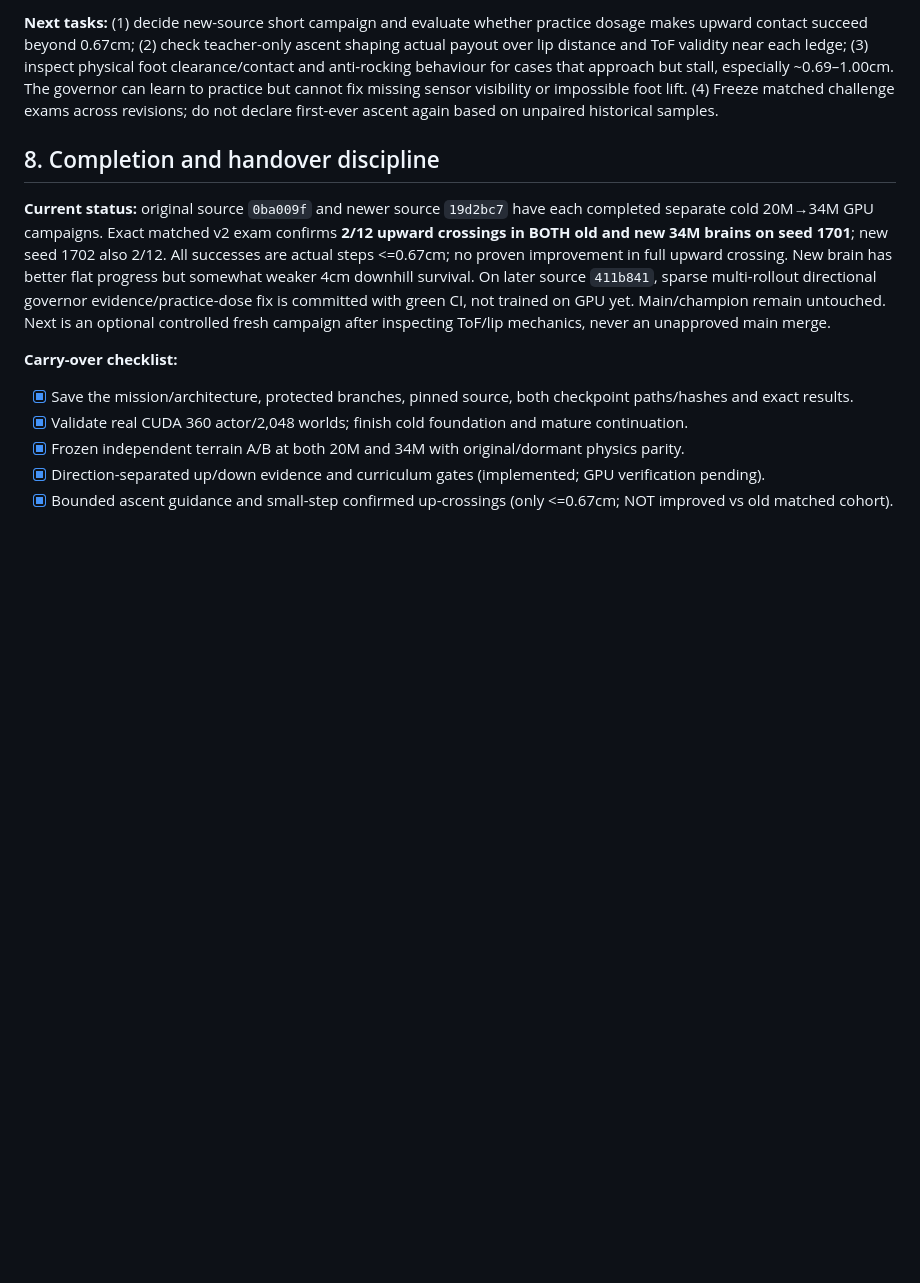
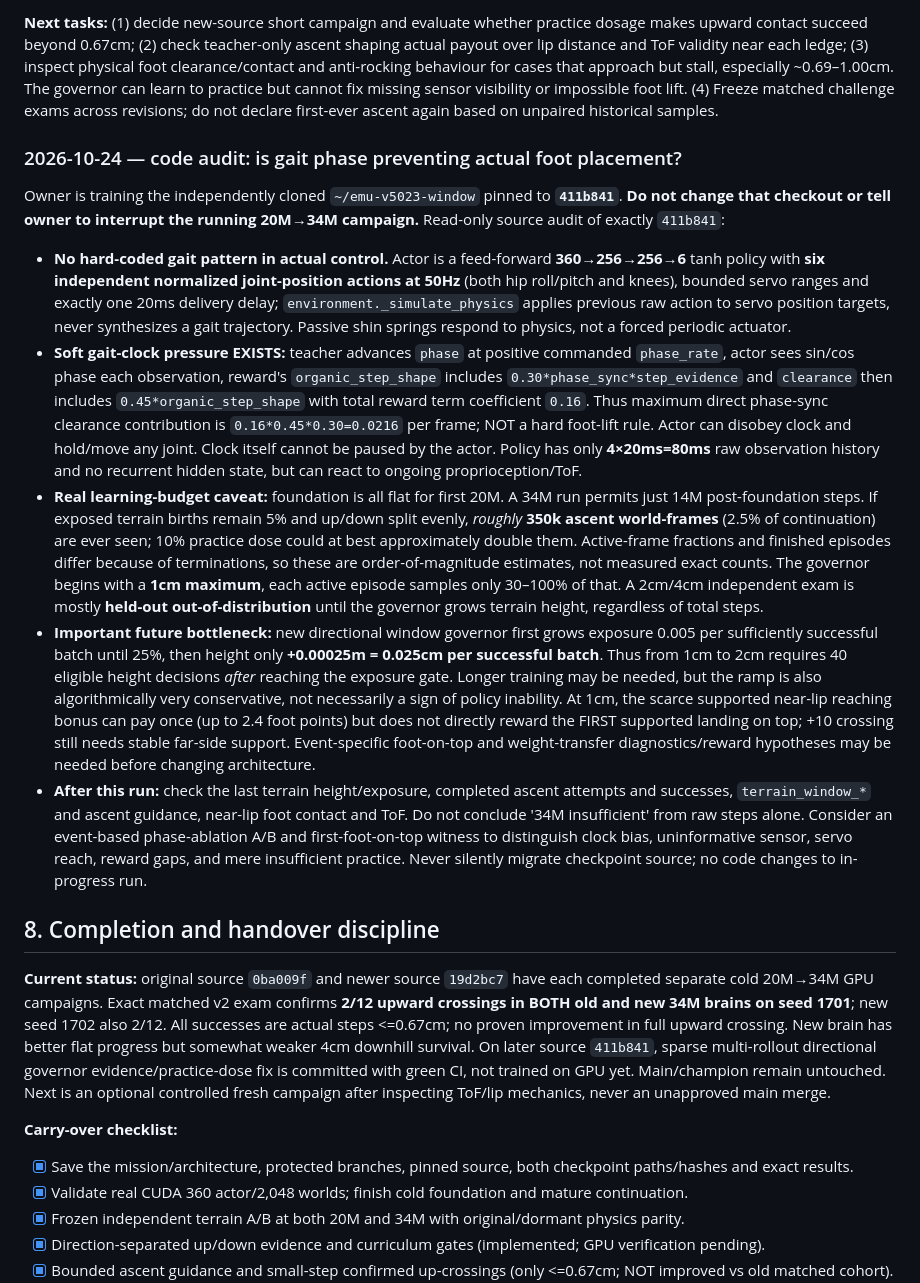
Before and after one commit to mdt733/emu, a Markdown page: HANDOVER.md, the part around the change. GitHub-like rendering; blank space fills up the shorter version.

Commit message:
Audit soft gait phase, action freedom and ascent sample budget during GPU run

```diff
--- a/HANDOVER.md
+++ b/HANDOVER.md
@@ -204,6 +204,15 @@ Owner supplied `terrain_exam(5).json` = **OLD 34M actor** (artifact SHA256 `9dd9
 **Updated engineering inference:** The unchanged per-rollout 3+ cohort governor at source `19d2bc7` never left 5% exposure or 1cm training height; better flat gait/near-lip progress did not become real large-step clearance. The new checkpoint-serialized multi-rollout up/down evidence and max-10%-exposure ascent-practice correction already exists on branch (`411b841`), and full GitHub workflow **40041202515 succeeded** (browser, CPU-viewer, Python/MJX). This correction has NOT been GPU trained or empirically evaluated. Recommend one new reproducible 20M flat→34M cold start pinned to the reviewed branch SHA **only if owner wants next experiment**, with independent seed 1701/1702 frozen v2 exams and strict <=1cm actual ascent analysis; don't continue an old checkpoint on a different SHA, don't touch `main`/champion.
 
 **Next tasks:** (1) decide new-source short campaign and evaluate whether practice dosage makes upward contact succeed beyond 0.67cm; (2) check teacher-only ascent shaping actual payout over lip distance and ToF validity near each ledge; (3) inspect physical foot clearance/contact and anti-rocking behaviour for cases that approach but stall, especially ~0.69–1.00cm. The governor can learn to practice but cannot fix missing sensor visibility or impossible foot lift. (4) Freeze matched challenge exams across revisions; do not declare first-ever ascent again based on unpaired historical samples.
+### 2026-10-24 — code audit: is gait phase preventing actual foot placement?
+
+Owner is training the independently cloned `~/emu-v5023-window` pinned to **`411b841`**. **Do not change that checkout or tell owner to interrupt the running 20M→34M campaign.** Read-only source audit of exactly `411b841`:
+
+- **No hard-coded gait pattern in actual control.** Actor is a feed-forward **360→256→256→6** tanh policy with **six independent normalized joint-position actions at 50Hz** (both hip roll/pitch and knees), bounded servo ranges and exactly one 20ms delivery delay; `environment._simulate_physics` applies previous raw action to servo position targets, never synthesizes a gait trajectory. Passive shin springs respond to physics, not a forced periodic actuator.
+- **Soft gait-clock pressure EXISTS:** teacher advances `phase` at positive commanded `phase_rate`, actor sees sin/cos phase each observation, reward's `organic_step_shape` includes `0.30*phase_sync*step_evidence` and `clearance` then includes `0.45*organic_step_shape` with total reward term coefficient `0.16`. Thus maximum direct phase-sync clearance contribution is `0.16*0.45*0.30=0.0216` per frame; NOT a hard foot-lift rule. Actor can disobey clock and hold/move any joint. Clock itself cannot be paused by the actor. Policy has only **4×20ms=80ms** raw observation history and no recurrent hidden state, but can react to ongoing proprioception/ToF.
+- **Real learning-budget caveat:** foundation is all flat for first 20M. A 34M run permits just 14M post-foundation steps. If exposed terrain births remain 5% and up/down split evenly, *roughly* **350k ascent world-frames** (2.5% of continuation) are ever seen; 10% practice dose could at best approximately double them. Active-frame fractions and finished episodes differ because of terminations, so these are order-of-magnitude estimates, not measured exact counts. The governor begins with a **1cm maximum**, each active episode samples only 30–100% of that. A 2cm/4cm independent exam is mostly **held-out out-of-distribution** until the governor grows terrain height, regardless of total steps.
+- **Important future bottleneck:** new directional window governor first grows exposure 0.005 per sufficiently successful batch until 25%, then height only **+0.00025m = 0.025cm per successful batch**. Thus from 1cm to 2cm requires 40 eligible height decisions *after* reaching the exposure gate. Longer training may be needed, but the ramp is also algorithmically very conservative, not necessarily a sign of policy inability. At 1cm, the scarce supported near-lip reaching bonus can pay once (up to 2.4 foot points) but does not directly reward the FIRST supported landing on top; +10 crossing still needs stable far-side support. Event-specific foot-on-top and weight-transfer diagnostics/reward hypotheses may be needed before changing architecture.
+- **After this run:** check the last terrain height/exposure, completed ascent attempts and successes, `terrain_window_*` and ascent guidance, near-lip foot contact and ToF. Do not conclude '34M insufficient' from raw steps alone. Consider an event-based phase-ablation A/B and first-foot-on-top witness to distinguish clock bias, uninformative sensor, servo reach, reward gaps, and mere insufficient practice. Never silently migrate checkpoint source; no code changes to in-progress run.
 ## 8. Completion and handover discipline
 
 **Current status:** original source `0ba009f` and newer source `19d2bc7` have each completed separate cold 20M→34M GPU campaigns. Exact matched v2 exam confirms **2/12 upward crossings in BOTH old and new 34M brains on seed 1701**; new seed 1702 also 2/12. All successes are actual steps <=0.67cm; no proven improvement in full upward crossing. New brain has better flat progress but somewhat weaker 4cm downhill survival. On later source `411b841`, sparse multi-rollout directional governor evidence/practice-dose fix is committed with green CI, not trained on GPU yet. Main/champion remain untouched. Next is an optional controlled fresh campaign after inspecting ToF/lip mechanics, never an unapproved main merge.
```
